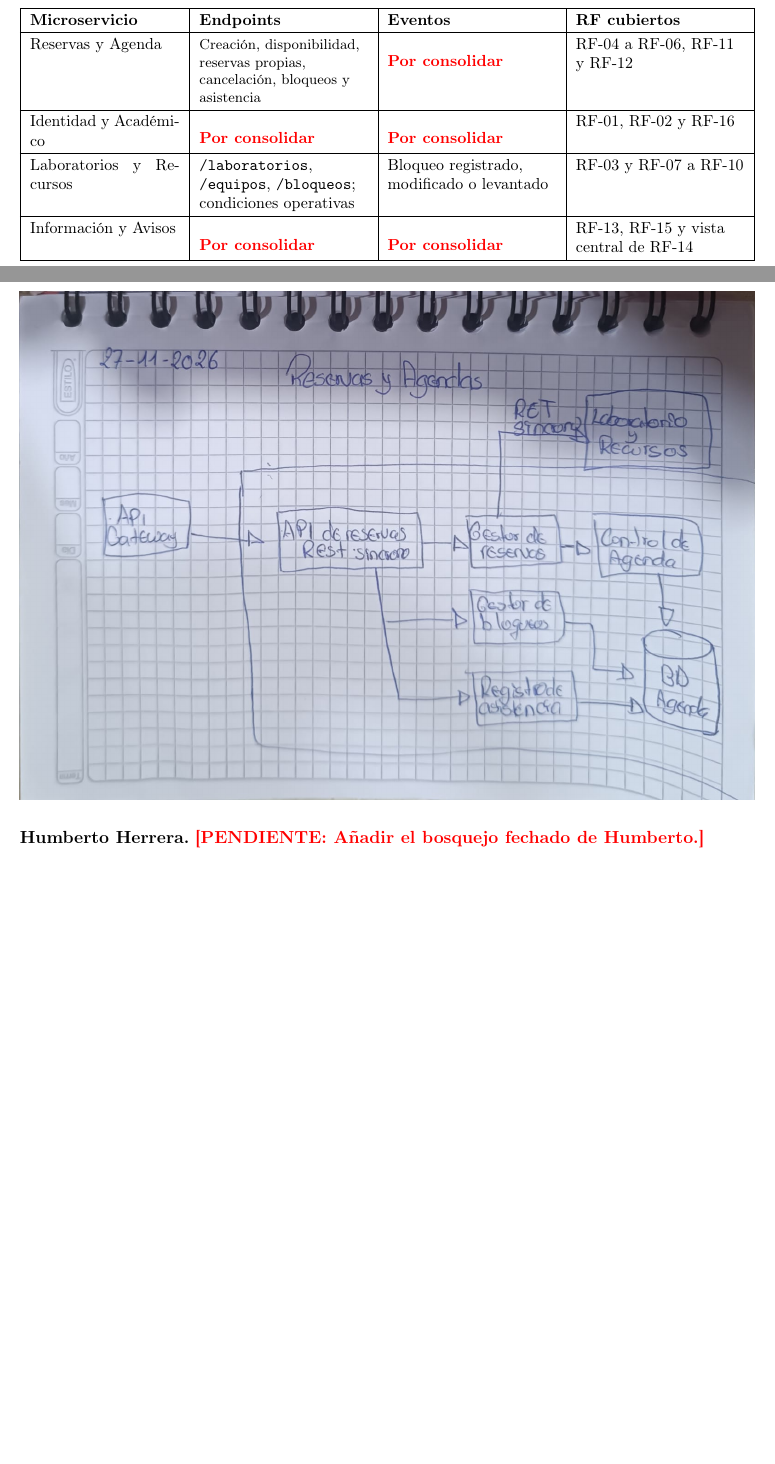
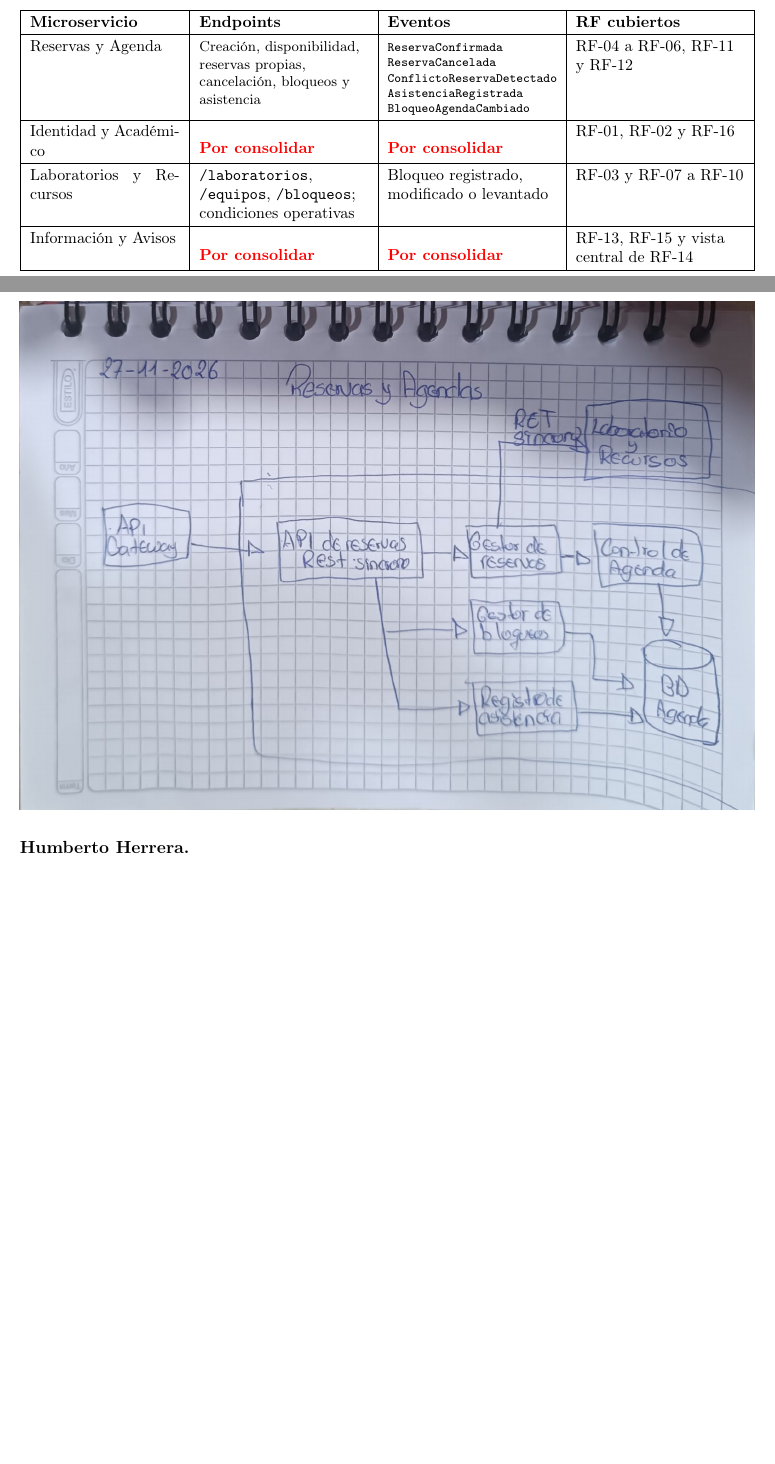
Before and after one commit to JulianaEmanuel/GA-TL-02-FORM-Taller, a LaTeX document (docs/informe/main-detallado.tex, which reads docs/informe/secciones/anexos.tex, docs/informe/tablas/tabla-servicios.tex): two parts of pages 12 and 14 of 16 before the commit and two parts of pages 12 and 14 of 17 after it, joined at a grey line, cut so that both start at the same text, the shorter picture padded with empty space. Compiled offline with pdfLaTeX.

Commit message:
Actualiza anexos, eventos de Reservas y el informe detallado

```diff
--- a/docs/informe/secciones/anexos.tex
+++ b/docs/informe/secciones/anexos.tex
@@ -7,7 +7,7 @@ Las fotografías deben mostrar la fecha del bosquejo.
 \imagenopendiente{../evidencias/bosquejo-Emanuel.png}{Añadir la foto del bosquejo hecho a mano de Reservas y Agenda, con la fecha visible.}
 
 \textbf{Humberto Herrera.}
-\imagenopendiente{../evidencias/bosquejo-humberto.jpg}{Añadir el bosquejo fechado de Humberto.}
+\imagenopendiente{../evidencias/bosquejo-humberto.png}{Añadir el bosquejo fechado de Humberto.}
 
 \textbf{Nixon Piguave.}
 \imagenopendiente{../evidencias/bosquejo-nixon.jpg}{Añadir el bosquejo fechado de Nixon.}
--- a/docs/informe/tablas/tabla-servicios.tex
+++ b/docs/informe/tablas/tabla-servicios.tex
@@ -15,7 +15,7 @@ Información y Avisos & \faltante{Por consolidar} & \faltante{Por consolidar}\\
 \begin{tabularx}{\linewidth}{|p{3.3cm}|Y|Y|Y|}
 \hline
 \textbf{Microservicio} & \textbf{Endpoints} & \textbf{Eventos} & \textbf{RF cubiertos}\\ \hline
-Reservas y Agenda & \footnotesize Creación, disponibilidad, reservas propias, cancelación, bloqueos y asistencia & \faltante{Por consolidar} & RF-04 a RF-06, RF-11 y RF-12\\ \hline
+Reservas y Agenda & \footnotesize Creación, disponibilidad, reservas propias, cancelación, bloqueos y asistencia & \scriptsize \texttt{ReservaConfirmada}\newline \texttt{ReservaCancelada}\newline \texttt{ConflictoReservaDetectado}\newline \texttt{AsistenciaRegistrada}\newline \texttt{BloqueoAgendaCambiado} & RF-04 a RF-06, RF-11 y RF-12\\ \hline
 Identidad y Académico & \faltante{Por consolidar} & \faltante{Por consolidar} & RF-01, RF-02 y RF-16\\ \hline
 Laboratorios y Recursos & \path{/laboratorios}, \path{/equipos}, \path{/bloqueos}; condiciones operativas & Bloqueo registrado, modificado o levantado & RF-03 y RF-07 a RF-10\\ \hline
 Información y Avisos & \faltante{Por consolidar} & \faltante{Por consolidar} & RF-13, RF-15 y vista central de RF-14\\ \hline
```
Also changed, not shown: docs/diagramas/parciales/README.md, docs/diagramas/parciales/creacion-reserva.png (deleted), docs/informe/main-detallado.pdf.
